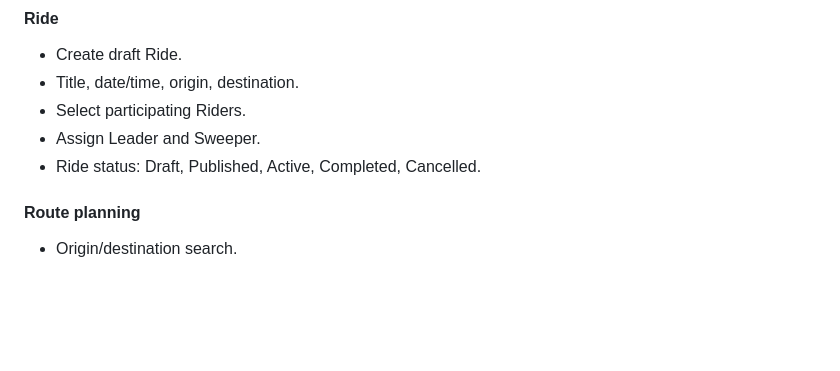
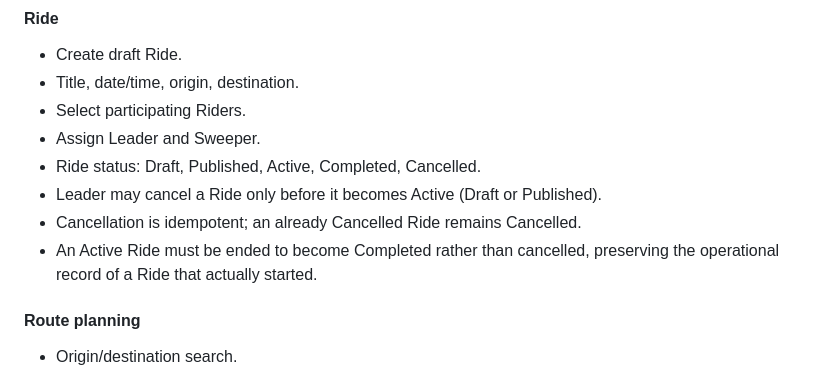
Before and after one commit to imadjinasi/commride, a Markdown page: docs/prd-v0.1.md, the part around the change. Rendered like a GitHub page; blank space fills up the shorter version.

Commit message:
docs(lifecycle): define Ride cancellation semantics

```diff
--- a/docs/prd-v0.1.md
+++ b/docs/prd-v0.1.md
@@ -78,6 +78,9 @@ The initial product flow is:
 - Select participating Riders.
 - Assign Leader and Sweeper.
 - Ride status: Draft, Published, Active, Completed, Cancelled.
+- Leader may cancel a Ride only before it becomes Active (Draft or Published).
+- Cancellation is idempotent; an already Cancelled Ride remains Cancelled.
+- An Active Ride must be ended to become Completed rather than cancelled, preserving the operational record of a Ride that actually started.
 
 #### Route planning
 - Origin/destination search.
```
